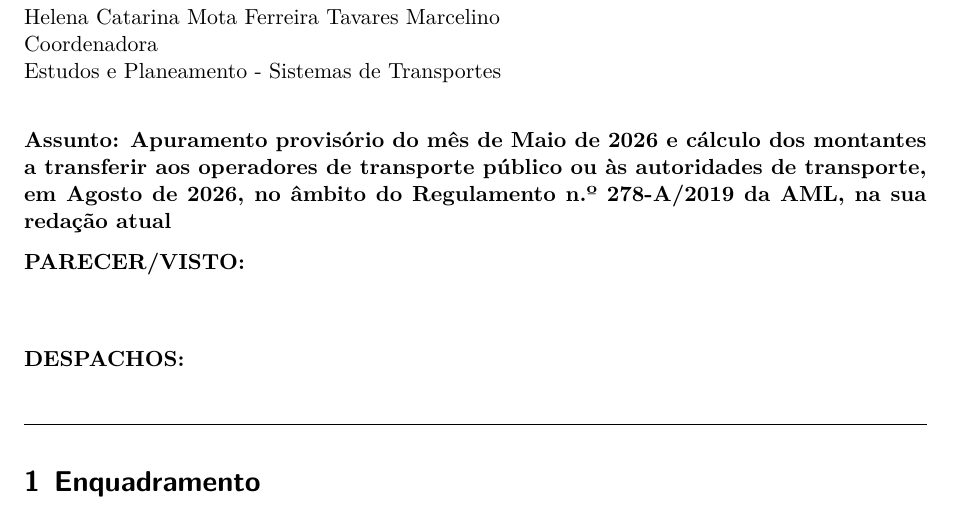
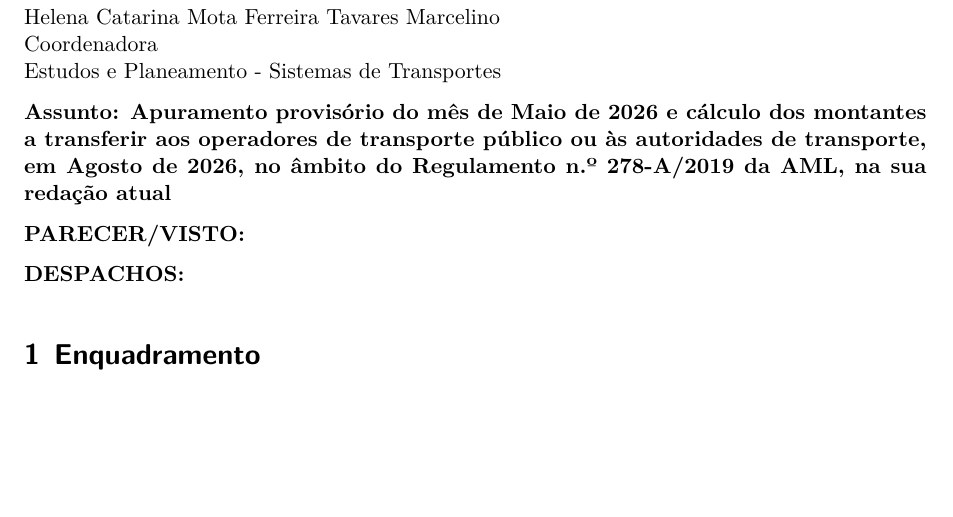
Before and after one commit to tmlmobilidade/compensacoes-navegante, a Quarto document (code/informacao1.qmd): part of page 2 of 11, cut so that both start at the same text, the shorter picture padded with empty space. Rendered offline with R 4.5, knitr and Pandoc in place of Quarto, then LaTeX, with nearby package versions; drawn as R Markdown's standard PDF in place of the format the file asks for; some code elsewhere in the file could not run offline.

Commit message:
verical spacing

````diff
--- a/code/informacao1.qmd
+++ b/code/informacao1.qmd
@@ -48,22 +65,6 @@ de_divisao       <- "Estudos e Planeamento - Sistemas de Transportes"
 para_pessoa_nome <- "Helena Catarina Mota Ferreira Tavares Marcelino"
 para_cargo       <- "Coordenadora"
 para_divisao     <- "Estudos e Planeamento - Sistemas de Transportes"
-
-# ---- Referência e Datas -----------------------------------------------------
-numero_informacao <- "TML-XXXX-XXXX-INF-XXXX-DEP"
-data_documento    <- format(Sys.Date(), "%d/%m/%Y")
-
-# Datas de disponibilização dos dados de bilhética (DITS e ITS)
-data_dados_dits   <- "31 de julho de 2026"
-data_dados_its    <- "7 de agosto de 2026"
-
-# Versão do processamento de distâncias Carris Metropolitana (Trino)
-load_version      <- 27
-
-# ---- Financiamento / Faturação ----------------------------------------------
-# TRUE  = Verba do Fundo Ambiental (Incentiva +TP) ainda NÃO transferida à data -> faturação parcelar
-# FALSE = Verba do FA já disponibilizada -> faturação total imediata
-incentiva_tp_pendente <- TRUE
 ```
 
 ```{r}
@@ -333,6 +334,9 @@ if (!ja_existe_mes) {
 
 # Informação n.º `r numero_informacao` {.unnumbered}
 
+```{=typst}
+#v(1cm)
+```
 ::::: {style="font-size: 0.8em;"}
 
 :::: {layout-ncol=2}
@@ -357,19 +361,24 @@ if (!ja_existe_mes) {
 
 :::::
 
-\vspace{0.5cm}
 
 **Assunto: Apuramento provisório do mês de `r mes_nome` de `r ANO` e cálculo dos montantes a transferir aos operadores de transporte público ou às autoridades de transporte, em `r mes_transf_nome` de `r ano_transf`, no âmbito do Regulamento n.º 278-A/2019 da AML, na sua redação atual**
 
+```{=typst}
+#v(1cm)
+```
+
 **PARECER/VISTO:**
 
-\vspace{1cm}
+```{=typst}
+#v(2cm)
+```
 
 **DESPACHOS:**
 
-\vspace{1cm}
-
-\hline
+```{=typst}
+#v(2cm)
+```
 
 # Enquadramento
 
````
Also changed, not shown: code/informacao1.qmd (27 more changed lines).
